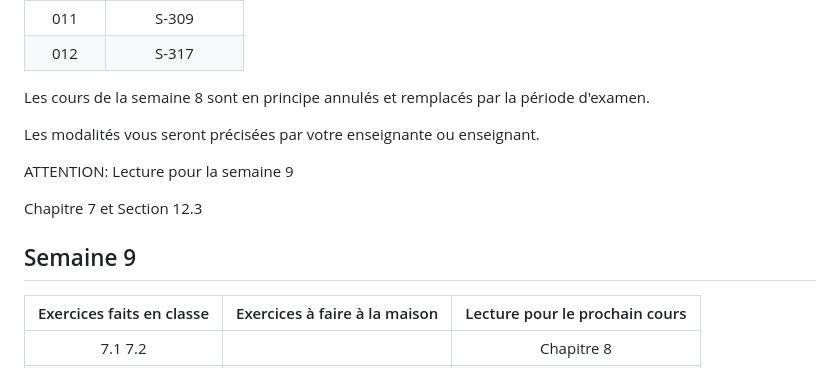
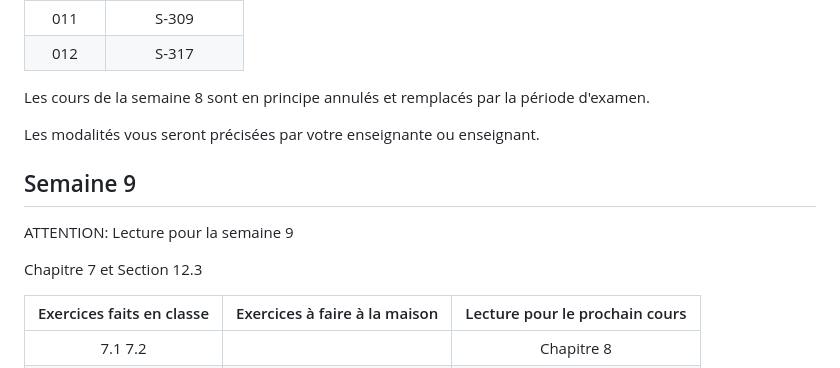
Before and after one commit to 420-SN1-RE/420-SN1-RE-Complements, a Markdown page: PlanificationActivites/travail.md, the part around the change. Drawn GitHub-style.

Commit message:
mise à jour
Added information about week 9 activities and readings.

```diff
--- a/PlanificationActivites/travail.md
+++ b/PlanificationActivites/travail.md
@@ -97,11 +97,12 @@ Les cours de la semaine 8 sont en principe annulés et remplacés par la périod
 
 Les modalités vous seront précisées par votre enseignante ou enseignant.
 
+## Semaine 9
+
 ATTENTION: Lecture pour la semaine 9
 
 Chapitre 7 et Section 12.3
 
-## Semaine 9
 | Exercices faits en classe     | Exercices à faire à la maison | Lecture pour le prochain cours   |
 |:-----------------------------:|:-----------------------------:|:--------------------------------:|
 | 7.1 7.2                       |                               | Chapitre 8                       |
```
